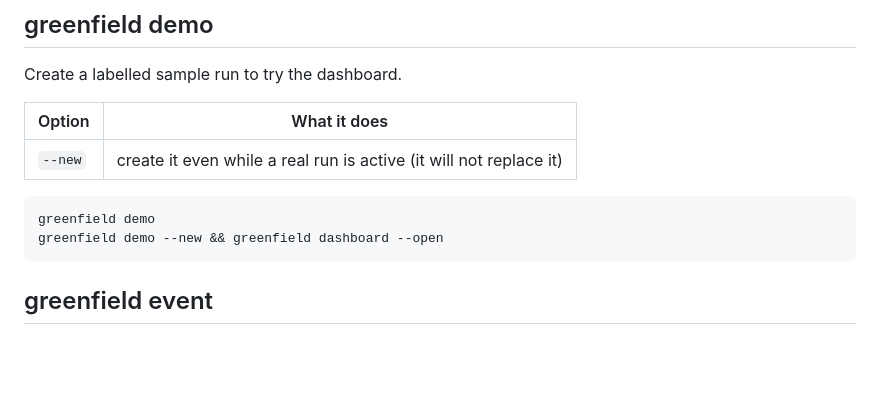
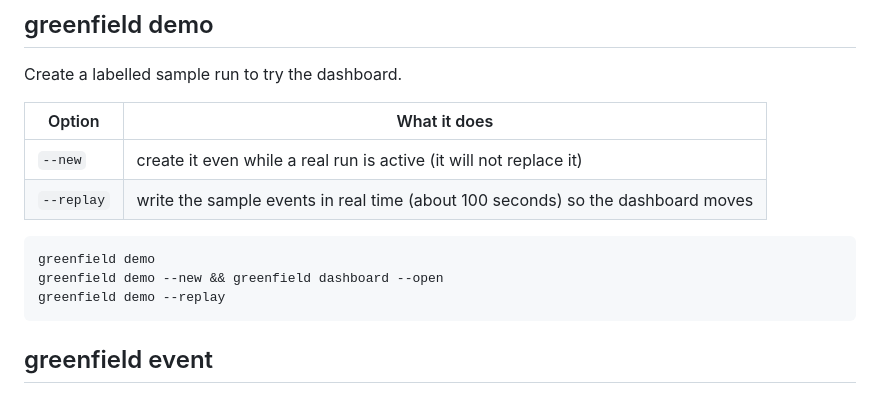
Before and after one commit to aarongbaker/greenfield-business-evaluator, a Markdown page: docs/cli.md, the part around the change. GitHub-like rendering; blank space fills up the shorter version.

````diff
--- a/docs/cli.md
+++ b/docs/cli.md
@@ -295,10 +295,12 @@ Create a labelled sample run to try the dashboard.
 | Option | What it does |
 | --- | --- |
 | `--new` | create it even while a real run is active (it will not replace it) |
+| `--replay` | write the sample events in real time (about 100 seconds) so the dashboard moves |
 
 ```text
 greenfield demo
 greenfield demo --new && greenfield dashboard --open
+greenfield demo --replay
 ```
 
 ## greenfield event
````
Also changed, not shown: CHANGELOG.md (+6 -0 lines), docs/mission-control.md (+13 -2 lines), docs/mission-control.png, 7 other files.
